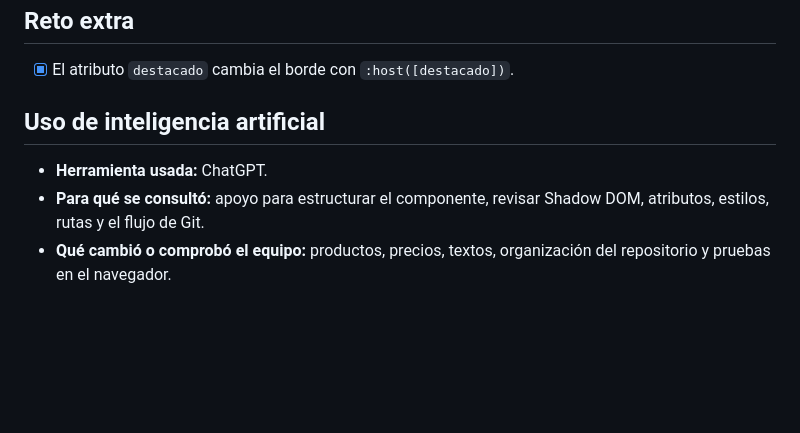
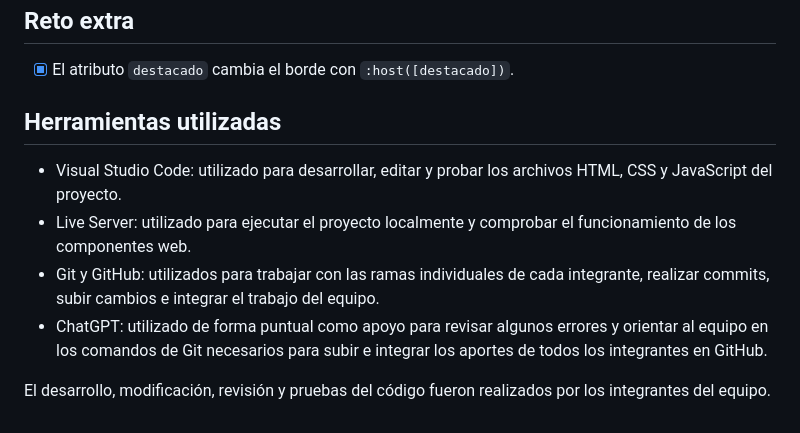
Before and after one commit to Raxii/web-components-emprendimiento, a Markdown page: README.md, the part around the change. Drawn GitHub-style; blank space fills up the shorter version.

Commit message:
Revise README to add tools and AI usage details
Updated the README to include tools used in the project and their purposes.

```diff
--- a/README.md
+++ b/README.md
@@ -110,8 +110,11 @@ Resultado esperado: la primera tarjeta muestra `$25.00`.
 
 - [x] El atributo `destacado` cambia el borde con `:host([destacado])`.
 
-## Uso de inteligencia artificial
+## Herramientas utilizadas
 
-- **Herramienta usada:** ChatGPT.
-- **Para qué se consultó:** apoyo para estructurar el componente, revisar Shadow DOM, atributos, estilos, rutas y el flujo de Git.
-- **Qué cambió o comprobó el equipo:** productos, precios, textos, organización del repositorio y pruebas en el navegador.
+- Visual Studio Code: utilizado para desarrollar, editar y probar los archivos HTML, CSS y JavaScript del proyecto.
+- Live Server: utilizado para ejecutar el proyecto localmente y comprobar el funcionamiento de los componentes web.
+- Git y GitHub: utilizados para trabajar con las ramas individuales de cada integrante, realizar commits, subir cambios e integrar el trabajo del equipo.
+- ChatGPT: utilizado de forma puntual como apoyo para revisar algunos errores y orientar al equipo en los comandos de Git necesarios para subir e integrar los aportes de todos los integrantes en GitHub.
+
+El desarrollo, modificación, revisión y pruebas del código fueron realizados por los integrantes del equipo.
```
